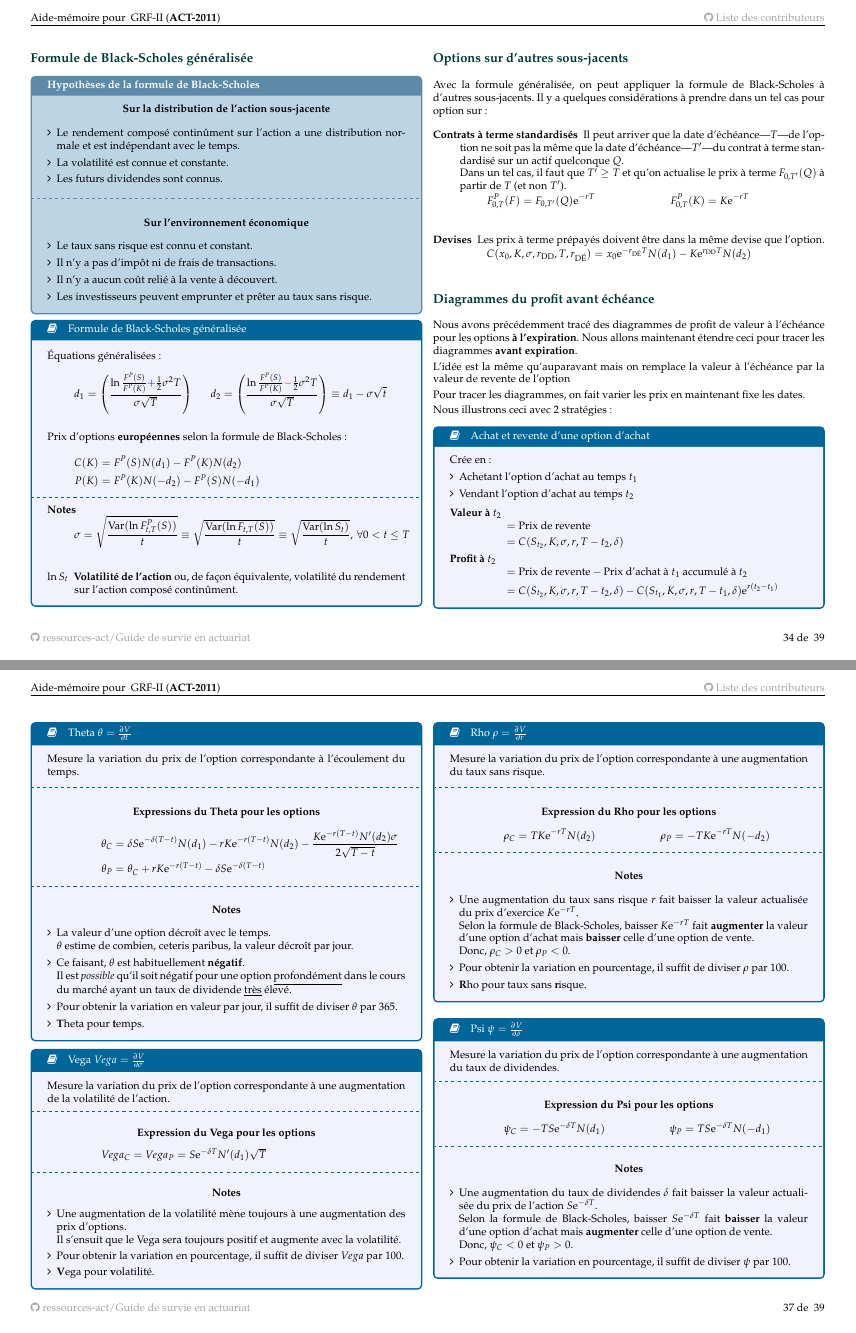
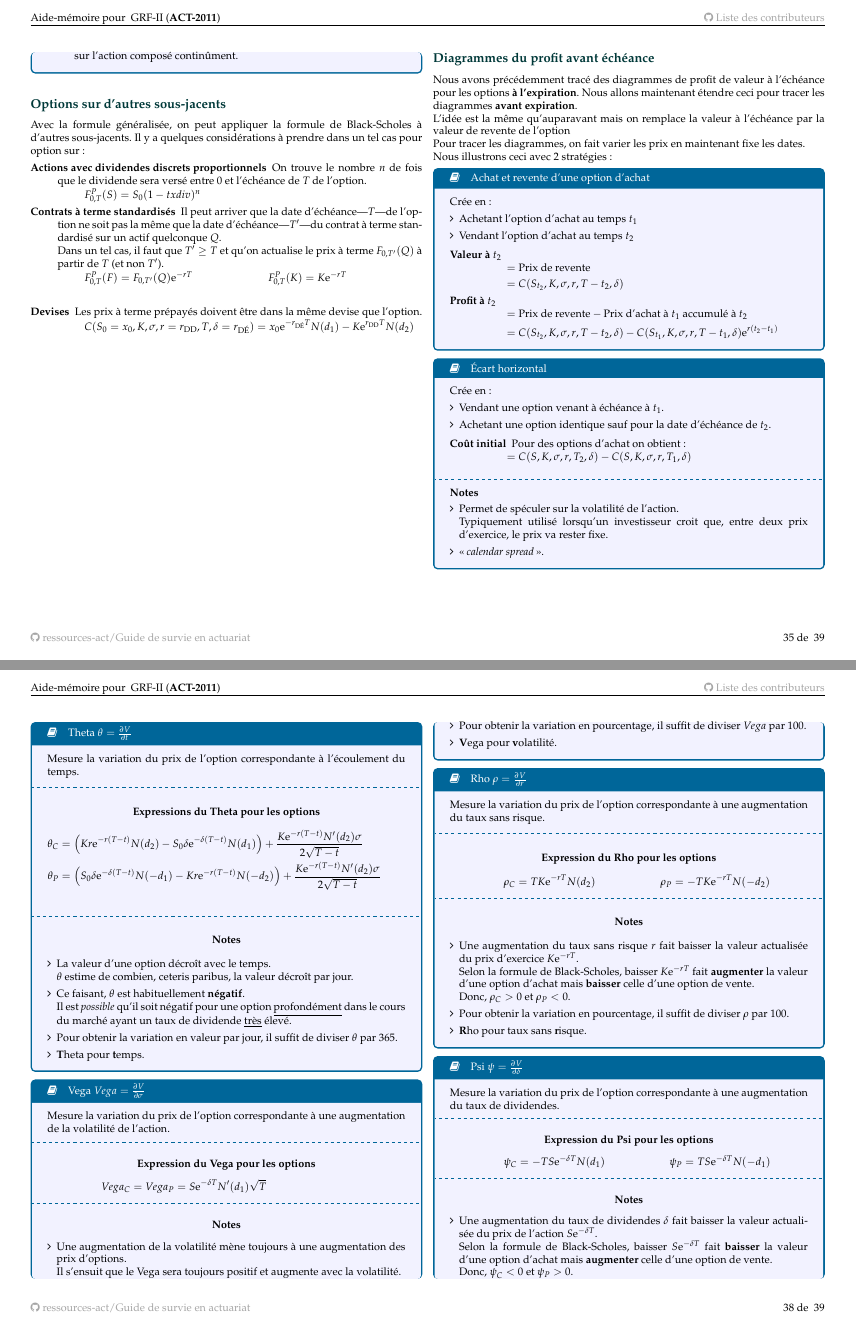
Before and after one commit to ressources-act/Guide_de_survie_en_actuariat, a LaTeX document (02_Cheatsheets/cheatsht-ACT2011.tex): pages 34 and 37 of 39 before the commit and pages 35 and 38 of 40 after it, joined at a grey line. The pictures show the PDF file 02_Cheatsheets/cheatsht-ACT2011.pdf that the author committed with the source.

Commit message:
ACT-2011
## Modifications
ACT-2011
+ Corrigé espacement avec \reaggedcolumns des \columnbreak
+ Quelques ajouts pour chapitre 12 (Black-Scholes)

```diff
--- a/02_Cheatsheets/cheatsht-ACT2011.tex
+++ b/02_Cheatsheets/cheatsht-ACT2011.tex
@@ -3292,8 +3293,3 @@ On obtient les estimations des paramètres avec $n + 1$ observations de prix his
 \begin{center}
 	\textbf{Sur la distribution de l'action sous-jacente}
 \end{center}
-\begin{itemize}[leftmargin = *]
-	\item	Le rendement composé continûment sur l'action a une distribution normale et est indépendant avec le temps.
-	\item	La volatilité est connue et constante.
-	\item	Les futurs dividendes sont connus.
-\end{itemize}
@@ -3300,5 +3300,5 @@ On obtient les estimations des paramètres avec $n + 1$ observations de prix his
+\end{enumerate}
 \tcbline
 \begin{center}
 	\textbf{Sur l'environnement économique}
 \end{center}
-\begin{itemize}[leftmargin = *]
@@ -3306,7 +3307,7 @@ On obtient les estimations des paramètres avec $n + 1$ observations de prix his
 	\item	Il n'y a pas d'impôt	 ni de frais de transactions.
-	\item	Il n'y a aucun coût relié à la vente à découvert.
-	\item	Les investisseurs peuvent emprunter et prêter au taux sans risque.
-\end{itemize}
+	\item	Il n'y a pas de frais de vente à découvert.
+	\item	Les investisseurs peuvent emprunter au taux sans risque.
+\end{enumerate}
 \end{conceptgen}
 
 \begin{definitionNOHFILL}[Formule de Black-Scholes généralisée]
@@ -3329,10 +3330,10 @@ On obtient les estimations des paramètres avec $n + 1$ observations de prix his
 Prix d'options \textbf{européennes} selon la formule de Black-Scholes:
 
 \begin{align*}
-	C(K)
-	&=	F^{P}(S) N(d_{1}) - F^{P}(K) N(d_{2})	\\
-	P(K)
-	&=	F^{P}(K) N(-d_{2}) - F^{P}(S) N(-d_{1})
+	C(S_{0}, K, \sigma, r, T, \delta)
+	&=	F^{P}_{0, T}(S) N(d_{1}) - F^{P}_{0, T}(K) N(d_{2})	\\
+	P(S_{0}, K, \sigma, r, T, \delta)
+	&=	F^{P}_{0, T}(K) N(-d_{2}) - F^{P}_{0, T}(S) N(-d_{1})
 \end{align*}
 
 \tcbline
@@ -3353,6 +3354,11 @@ Prix d'options \textbf{européennes} selon la formule de Black-Scholes:
 
 Avec la formule généralisée, on peut appliquer la formule de Black-Scholes à d'autres sous-jacents. Il y a quelques considérations à prendre dans un tel cas pour option sur:
 \begin{description}
+	\item[Actions avec dividendes discrets proportionnels]	On trouve le nombre $n$ de fois que le dividende sera versé entre $0$ et l'échéance de $T$ de l'option.
+		\begin{align*}
+		F^{P}_{0, T}(S)
+		&=	S_{0} (1 - txdiv)^{n}
+		\end{align*}
 	\item[Contrats à terme standardisés]	Il peut arriver que la date d'échéance---$T$---de l'option ne soit pas la même que la date d'échéance---$T'$---du contrat à terme standardisé sur un actif quelconque $Q$. \\
 			Dans un tel cas, il faut que $T' \ge T$ et qu'on actualise le prix à terme $F_{0, T'}(Q)$ à partir de $T$ (et non $T'$).
 			\begin{align*}
@@ -3363,7 +3369,7 @@ Avec la formule généralisée, on peut appliquer la formule de Black-Scholes à
 			\end{align*}
 	\item[Devises]	Les prix à terme prépayés doivent être dans la même devise que l'option.
 		\begin{align*}
-		C(x_{0}, K, \sigma, r_{\text{DD}}, T, r_{\text{DÉ}})
+		C(S_{0} = x_{0}, K, \sigma, r = r_{\text{DD}}, T, \delta = r_{\text{DÉ}})
 		&=	x_{0} \textrm{e}^{-r_{\text{DÉ}} T}N(d_{1}) - K \textrm{e}^{r_{\text{DD}}T} N(d_{2})
 		\end{align*}
 \end{description}
```
Also changed, not shown: 02_Cheatsheets/cheatsht-ACT2011.pdf, 02_Cheatsheets/cheatsht-ACT2011.tex (33 more changed lines).
